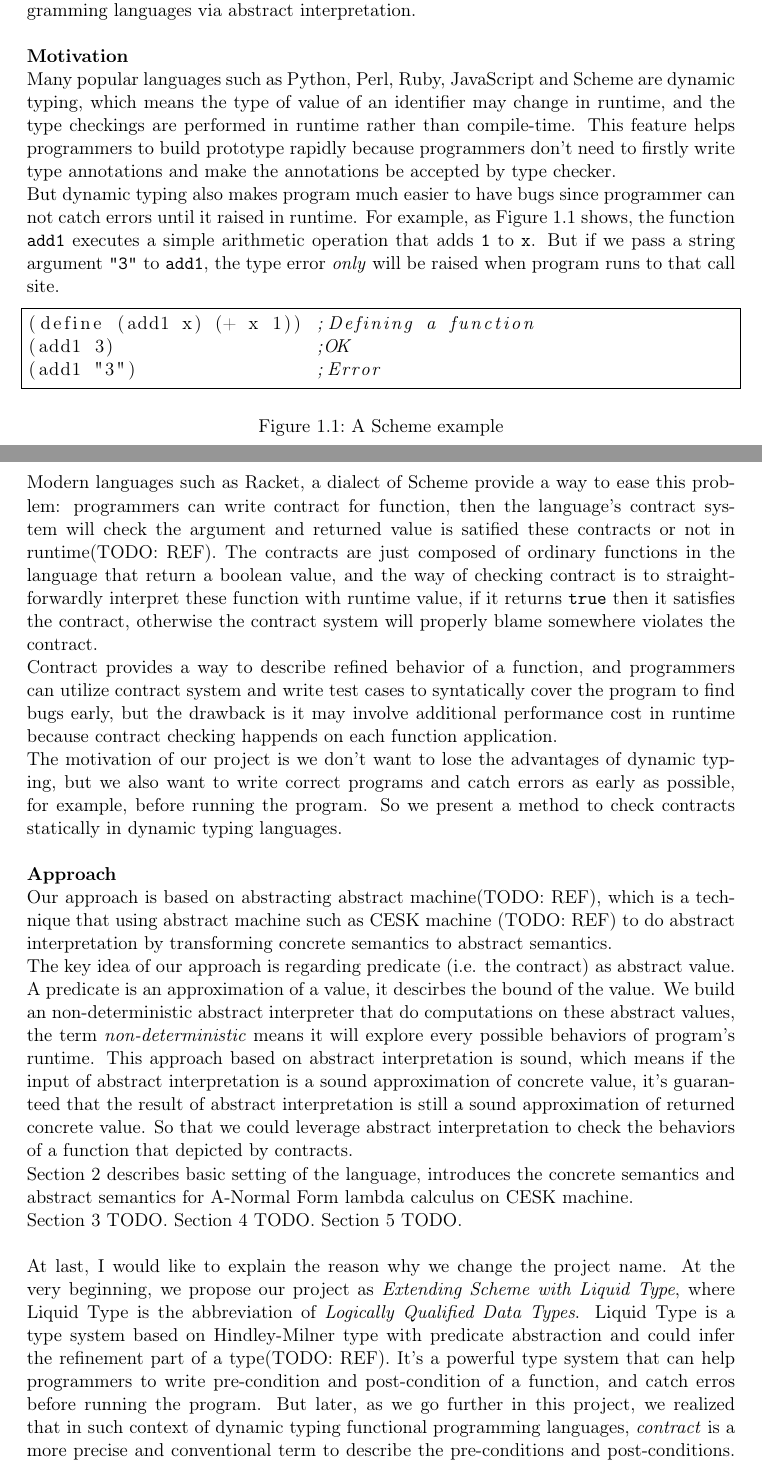
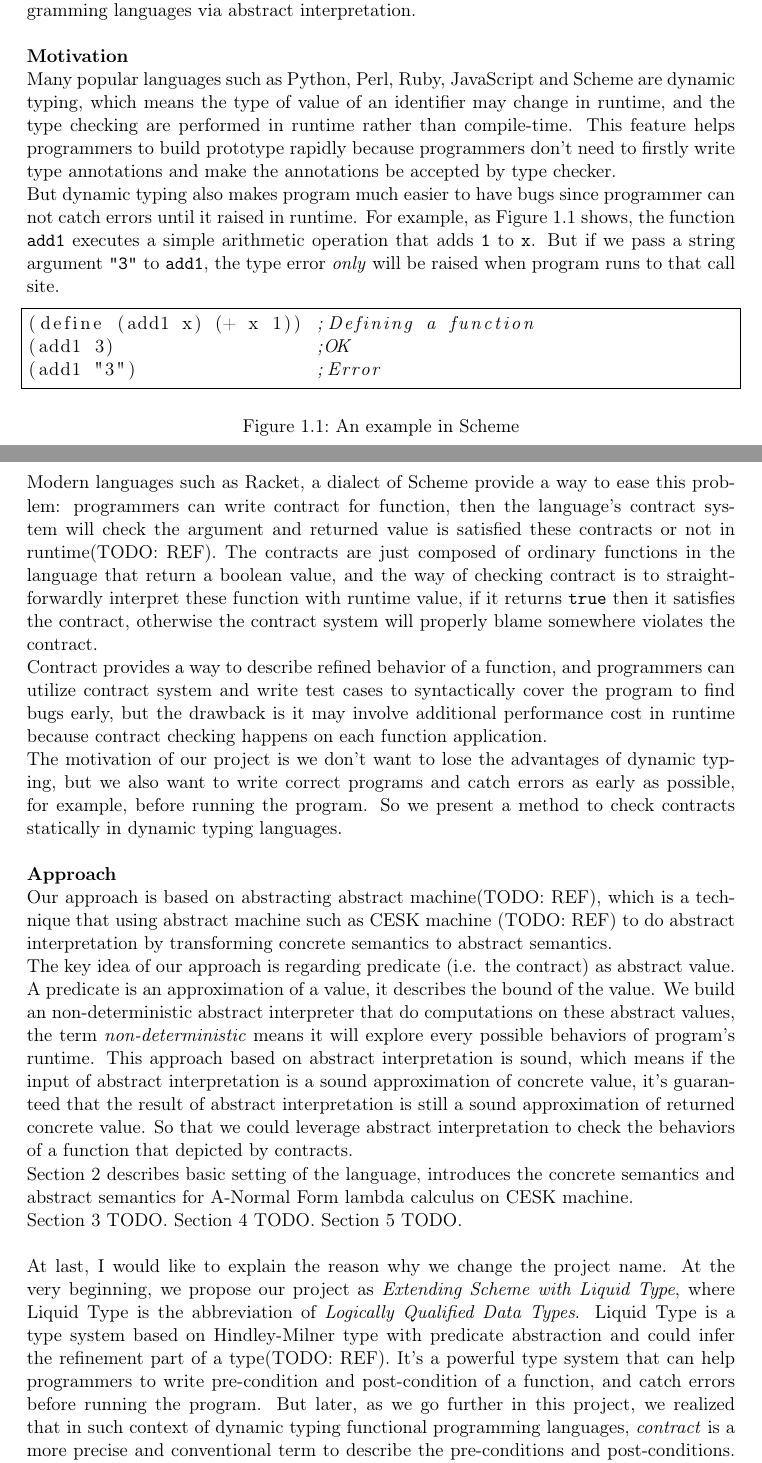
Before and after one commit to Kraks/LiquidScheme, a LaTeX document (report/report.tex): two parts of pages 1 and 2 of 9, joined at a grey line, cut so that both start at the same text. Compiled offline with pdfLaTeX.

Commit message:
spelling mistake fixed

```diff
--- a/report/report.tex
+++ b/report/report.tex
@@ -60,7 +60,7 @@ This project presents a method to verify contract of functions in dynamic typing
 
 \textbf{Motivation}
 
-Many popular languages such as Python, Perl, Ruby, JavaScript and Scheme are dynamic typing, which means the type of value of an identifier may change in runtime, and the type checkings are performed in runtime rather than compile-time. This feature helps programmers to build prototype rapidly because programmers don't need to firstly write type annotations and make the annotations be accepted by type checker.
+Many popular languages such as Python, Perl, Ruby, JavaScript and Scheme are dynamic typing, which means the type of value of an identifier may change in runtime, and the type checking are performed in runtime rather than compile-time. This feature helps programmers to build prototype rapidly because programmers don't need to firstly write type annotations and make the annotations be accepted by type checker.
 
 But dynamic typing also makes program much easier to have bugs since programmer can not catch errors until it raised in runtime. For example, as Figure \ref{fig:example} shows, the function \texttt{add1} executes a simple arithmetic operation that adds \texttt{1} to \texttt{x}. But if we pass a string argument \texttt{"3"} to \texttt{add1}, the type error \textit{only} will be raised when program runs to that call site.
 
@@ -71,13 +71,13 @@ But dynamic typing also makes program much easier to have bugs since programmer
 (add1 3)                  ;OK
 (add1 "3")                ;Error
 \end{lstlisting}
-\caption{A Scheme example}
+\caption{An example in Scheme}
 \label{fig:example}
 \end{figure}
 
-Modern languages such as Racket, a dialect of Scheme provide a way to ease this problem: programmers can write contract for function, then the language's contract system will check the argument and returned value is satified these contracts or not in runtime(TODO: REF). The contracts are just composed of ordinary functions in the language that return a boolean value, and the way of checking contract is to straightforwardly interpret these function with runtime value, if it returns \texttt{true} then it satisfies the contract, otherwise the contract system will properly blame somewhere violates the contract.
+Modern languages such as Racket, a dialect of Scheme provide a way to ease this problem: programmers can write contract for function, then the language's contract system will check the argument and returned value is satisfied these contracts or not in runtime(TODO: REF). The contracts are just composed of ordinary functions in the language that return a boolean value, and the way of checking contract is to straightforwardly interpret these function with runtime value, if it returns \texttt{true} then it satisfies the contract, otherwise the contract system will properly blame somewhere violates the contract.
 
-Contract provides a way to describe refined behavior of a function, and programmers can utilize contract system and write test cases to syntatically cover the program to find bugs early, but the drawback is it may involve additional performance cost in runtime because contract checking happends on each function application.
+Contract provides a way to describe refined behavior of a function, and programmers can utilize contract system and write test cases to syntactically cover the program to find bugs early, but the drawback is it may involve additional performance cost in runtime because contract checking happens on each function application.
 
 The motivation of our project is we don't want to lose the advantages of dynamic typing, but we also want to write correct programs and catch errors as early as possible, for example, before running the program. So we present a method to check contracts statically in dynamic typing languages. \\
 
@@ -85,7 +85,7 @@ The motivation of our project is we don't want to lose the advantages of dynamic
 
 Our approach is based on abstracting abstract machine(TODO: REF), which is a technique that using abstract machine such as CESK machine (TODO: REF) to do abstract interpretation by transforming concrete semantics to abstract semantics.
 
-The key idea of our approach is regarding predicate (i.e. the contract) as abstract value. A predicate is an approximation of a value, it descirbes the bound of the value. We build an non-deterministic abstract interpreter that do computations on these abstract values, the term \textit{non-deterministic} means it will explore every possible behaviors of program's runtime. This approach based on abstract interpretation is sound, which means if the input of abstract interpretation is a sound approximation of concrete value, it's guaranteed that the result of abstract interpretation is still a sound approximation of returned concrete value. So that we could leverage abstract interpretation to check the behaviors of a function that depicted by contracts.
+The key idea of our approach is regarding predicate (i.e. the contract) as abstract value. A predicate is an approximation of a value, it describes the bound of the value. We build an non-deterministic abstract interpreter that do computations on these abstract values, the term \textit{non-deterministic} means it will explore every possible behaviors of program's runtime. This approach based on abstract interpretation is sound, which means if the input of abstract interpretation is a sound approximation of concrete value, it's guaranteed that the result of abstract interpretation is still a sound approximation of returned concrete value. So that we could leverage abstract interpretation to check the behaviors of a function that depicted by contracts.
 
 Section 2 describes basic setting of the language, introduces the concrete semantics and abstract semantics for A-Normal Form lambda calculus on CESK machine.
 
@@ -93,7 +93,7 @@ Section 3 TODO.
 Section 4 TODO.
 Section 5 TODO. \\
 
-At last, I would like to explain the reason why we change the project name. At the very beginning, we propose our project as \textit{Extending Scheme with Liquid Type}, where Liquid Type is the abbreviation of \textit{Logically Qualified Data Types}. Liquid Type is a type system based on Hindley-Milner type with predicate abstraction and could infer the refinement part of a type(TODO: REF). It's a powerful type system that can help programmers to write pre-condition and post-condition of a function, and catch erros before running the program. But later, as we go further in this project, we realized that in such context of dynamic typing functional programming languages, \textit{contract} is a more precise and conventional term to describe the pre-conditions and post-conditions. And what we are doing is actually verifying these contracts statically, i.e. without really running the program. Yet, the techniques behind the title does not change.
+At last, I would like to explain the reason why we change the project name. At the very beginning, we propose our project as \textit{Extending Scheme with Liquid Type}, where Liquid Type is the abbreviation of \textit{Logically Qualified Data Types}. Liquid Type is a type system based on Hindley-Milner type with predicate abstraction and could infer the refinement part of a type(TODO: REF). It's a powerful type system that can help programmers to write pre-condition and post-condition of a function, and catch errors before running the program. But later, as we go further in this project, we realized that in such context of dynamic typing functional programming languages, \textit{contract} is a more precise and conventional term to describe the pre-conditions and post-conditions. And what we are doing is actually verifying these contracts statically, i.e. without really running the program. Yet, the techniques behind the title does not change.
 
 %----------------------------------------------------------------------------------------
 
```
Also changed, not shown: report/report.tex (12 more changed lines).
